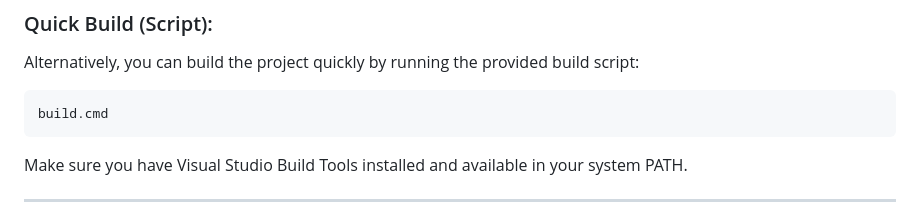
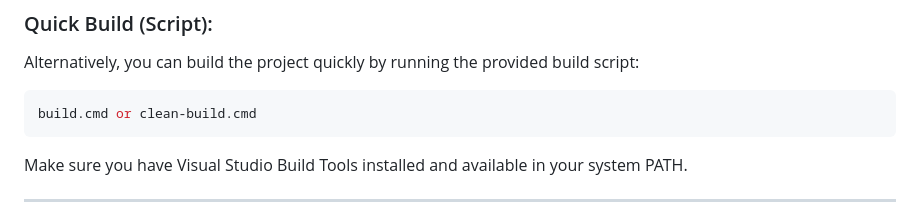
Before and after one commit to tienanh109/minipaint, a Markdown page: README.md, the part around the change. GitHub-like rendering.

Commit message:
update description file cmd

````diff
--- a/README.md
+++ b/README.md
@@ -32,7 +32,7 @@ Feel free to explore the code, learn from it, and even build upon it for your ow
 Alternatively, you can build the project quickly by running the provided build script:
 
 ```bash
-build.cmd
+build.cmd or clean-build.cmd
 ```
 
 Make sure you have Visual Studio Build Tools installed and available in your system PATH.
````
